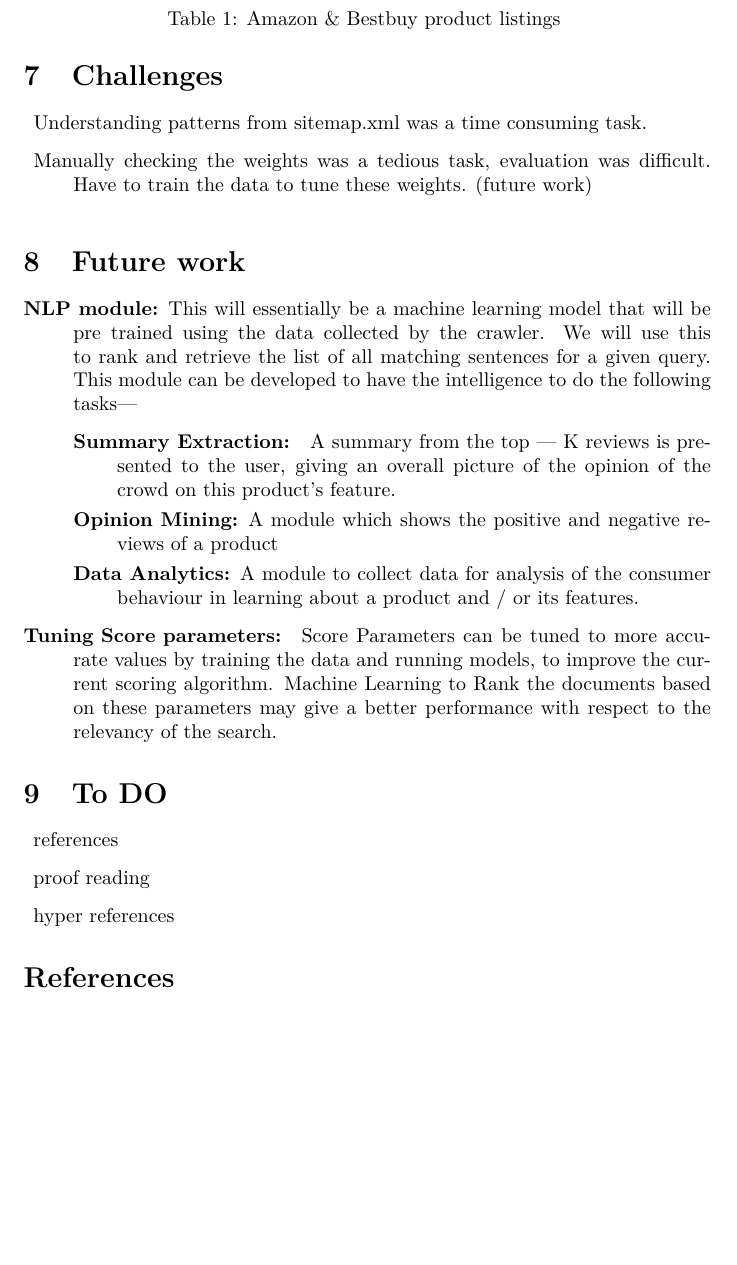
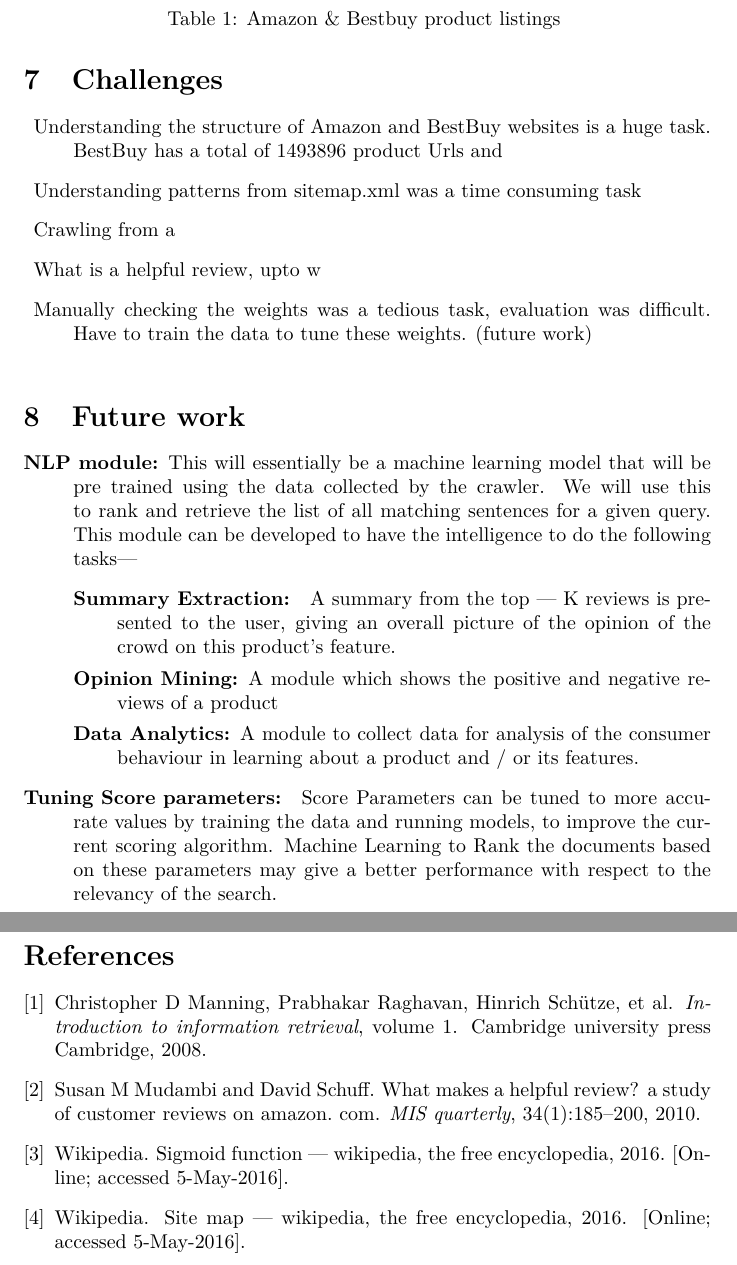
Before and after one commit to algorithmcardboard/Review-Rehashed, a LaTeX document (projectWriteUp/Project.tex): part of page 10 of 10 before the commit and two parts of pages 10 and 11 of 11 after it, the two joined at a grey line, cut so that both start at the same text, the shorter picture padded with empty space. Compiled offline with pdfLaTeX.

Commit message:
references added

```diff
--- a/projectWriteUp/Project.tex
+++ b/projectWriteUp/Project.tex
@@ -189,7 +189,10 @@
 
 \section{Challenges}
 \begin{description}
-  \item Understanding patterns from sitemap.xml was a time consuming task.
+  \item Understanding the structure of Amazon and BestBuy websites is a huge task. BestBuy has a total of 1493896 product Urls and
+  \item Understanding patterns from sitemap.xml was a time consuming task
+  \item Crawling from a
+  \item What is a helpful review, upto w
   \item Manually checking the weights was a tedious task, evaluation was difficult.  Have to train the data to tune these weights. (future work)
 \end{description}
 
@@ -215,13 +218,6 @@
 
 \end{description}
 
-\section{To DO}
-\begin{description}
-  \item references
-  \item proof reading
-  \item hyper references
-\end{description}
-
 \bibliographystyle{plain}
 \bibliography{references}
 \end{document}
```
Also changed, not shown: projectWriteUp/references.bib (+1 -2 lines), projectWriteUp/Project.tex (12 more changed lines).
